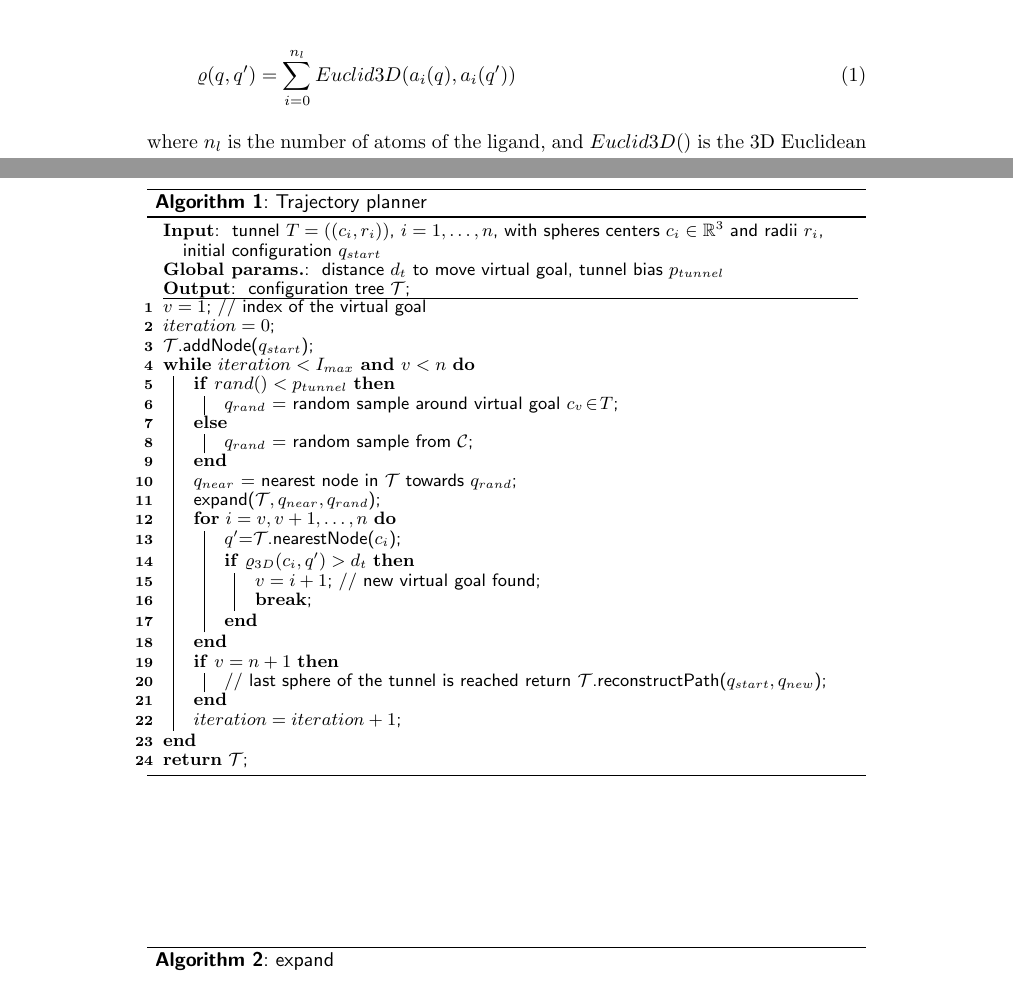
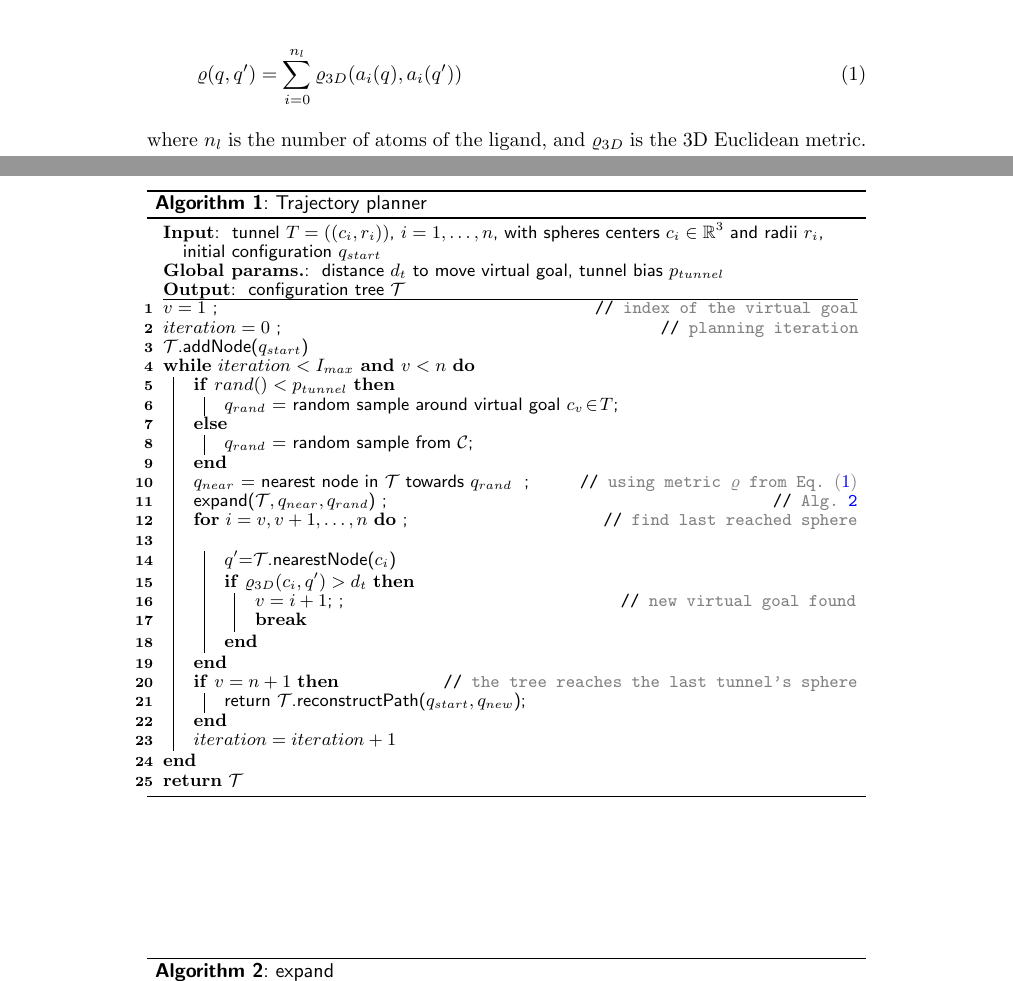
Before and after one commit to xkozlik/BMC, a LaTeX document (bmc_template/bmc_article.tex): two parts of pages 6 and 13 of 13, joined at a grey line, cut so that both start at the same text. Compiled offline with pdfLaTeX.

Commit message:
playing with algorithm

```diff
--- a/bmc_template/bmc_article.tex
+++ b/bmc_template/bmc_article.tex
@@ -560,11 +560,11 @@ These atom positions are used to determine the distance between two  configurura
 
 \begin{equation}
 \label{eq::distance}
-\dist(q,q') = \sum_{i=0}^{n_l} Euclid3D( a_i(q),a_i(q') )
+\dist(q,q') = \sum_{i=0}^{n_l} \distt( a_i(q),a_i(q') )
 \end{equation}
 
 \noindent
-where $n_l$ is the number of atoms of the ligand, and $Euclid3D()$ is the 3D Euclidean metric.
+where $n_l$ is the number of atoms of the ligand, and $\distt$ is the 3D Euclidean metric.
 By computing the distance $\dist$ using the atom positions, the flexbility of the ligand is taken into account.
 
 Collision detection between the atoms of the ligand and the atoms of the protein is used to determine collision-free samples.
@@ -662,9 +662,11 @@ using KD-tree data structure.
 After a succesfull expansion by the confiuration $\qnew$, new vector of atom positions $a_i(\qnew)$ is added to the KD-tree.
 
 
+\def\ccolor{\color{gray}}
 
 \linesnumbered
 \begin{algorithm}[b]
+\dontprintsemicolon
 {\small
 \setstretch{0.88}
 \caption{\label{alg::main}Trajectory planner}
@@ -677,11 +679,11 @@ After a succesfull expansion by the confiuration $\qnew$, new vector of atom pos
    tunnel bias $\gb$
 }
 \KwOut{
-    configuration tree $\T$\;
+    configuration tree $\T$
 }
 \hrule
-$v = 1$; // index of the virtual goal\\
-$iteration = 0$\;
+$v = 1$  \tcp*{\ccolor index of the virtual goal}
+$iteration = 0$ \tcp*{\ccolor planning iteration}
 $\T$.addNode($\qinit$)\;
 \While{$iteration < \Imax$ {\bf and}  $v < n$}{
     \eIf{$rand() < \gb$}{
@@ -689,18 +691,17 @@ $\T$.addNode($\qinit$)\;
     }{
         $\qrand$ = random sample from $\C$; \nllabel{main::s2} \\
     }
-    $\qnear$ = nearest node in $\T$ towards $\qrand$\; \nllabel{alg::kdtree}
-    expand($\T, \qnear,\qrand$)\;
-    \For{$i=v,v+1,\ldots,n$}{ \nllabel{alg::main:a}
+    $\qnear$ = nearest node in $\T$ towards $\qrand$ \nllabel{alg::kdtree} \tcp*{\ccolor using metric $\dist$ from Eq.~\eqref{eq::distance}}
+    expand($\T, \qnear,\qrand$) \tcp*{\ccolor Alg.~\ref{alg::expand}}
+    \For(\tcp*{\ccolor find last reached sphere}){$i=v,v+1,\ldots,n$}{ \nllabel{alg::main:a}
         $q'$=$\T$.nearestNode($c_i$)\;
         \If{$\distt(c_i,q') > \dtg $}{
-            $v = i+1$; // new virtual goal found\;
+            $v = i+1$; \tcp*{\ccolor new virtual goal found}
             {\bf  break}\;
         }
     } \nllabel{alg::main:b}
-    \If{$v=n+1$}{
-        // last sphere of the tunnel is reached
-        return $\T$.reconstructPath($\qinit,\qnew$)\;
+    \If(\tcp*[f]{\ccolor the tree reaches the  last tunnel's sphere}){$v=n+1$}{
+        return $\T$.reconstructPath($\qinit,\qnew$);
     }
     $iteration = iteration+1$\;
 }
```
